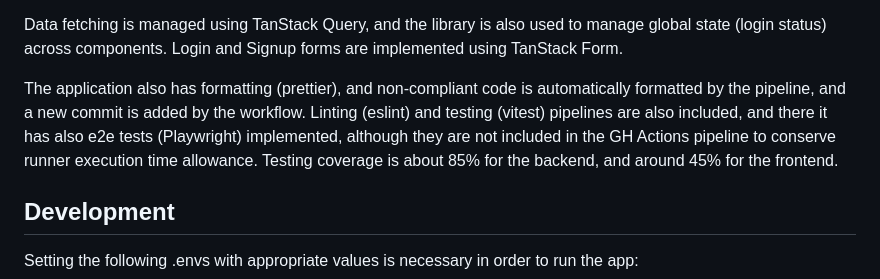
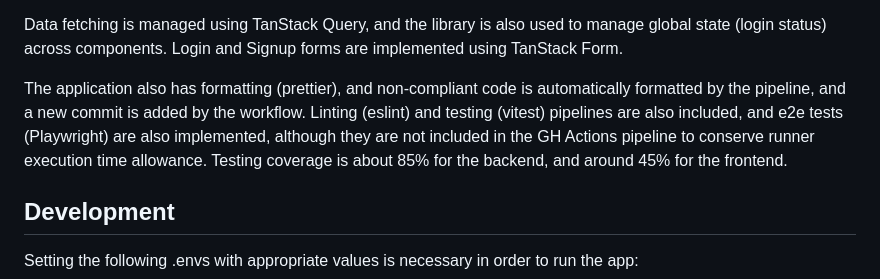
Before and after one commit to shakunage/fullstack-project, a Markdown page: README.md, the part around the change. Rendered like a GitHub page.

Commit message:
Update README.md
Typo fix

```diff
--- a/README.md
+++ b/README.md
@@ -42,7 +42,7 @@ Authentication utilizes server side session, so all auth tokens are saved in the
 
 Data fetching is managed using TanStack Query, and the library is also used to manage global state (login status) across components. Login and Signup forms are implemented using TanStack Form.
 
-The application also has formatting (prettier), and non-compliant code is automatically formatted by the pipeline, and a new commit is added by the workflow. Linting (eslint) and testing (vitest) pipelines are also included, and there it has also e2e tests (Playwright) implemented, although they are not included in the GH Actions pipeline to conserve runner execution time allowance. Testing coverage is about 85% for the backend, and around 45% for the frontend.
+The application also has formatting (prettier), and non-compliant code is automatically formatted by the pipeline, and a new commit is added by the workflow. Linting (eslint) and testing (vitest) pipelines are also included, and e2e tests (Playwright) are also implemented, although they are not included in the GH Actions pipeline to conserve runner execution time allowance. Testing coverage is about 85% for the backend, and around 45% for the frontend.
 
 ## Development
 
```
